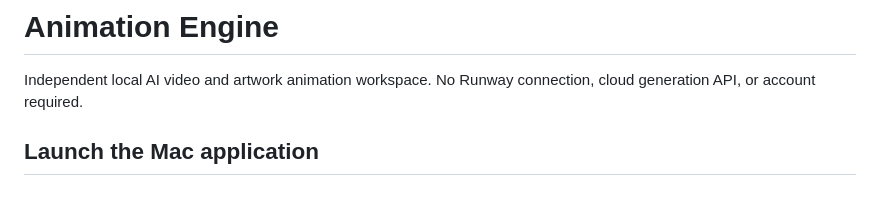
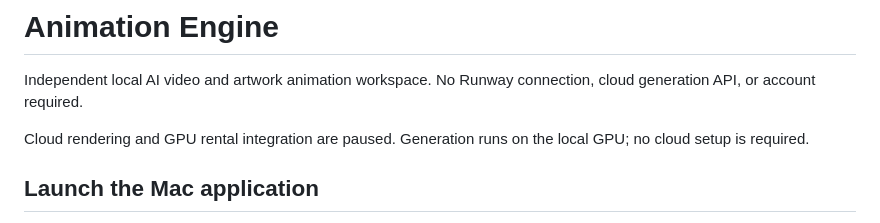
Before and after one commit to ElSpaniard97/animation-engine, a Markdown page: README.md, the part around the change. Rendered like a GitHub page; blank space fills up the shorter version.

Commit message:
Document pause of cloud rendering integration

```diff
--- a/README.md
+++ b/README.md
@@ -1,6 +1,8 @@
 # Animation Engine
 
 Independent local AI video and artwork animation workspace. No Runway connection, cloud generation API, or account required.
+
+Cloud rendering and GPU rental integration are paused. Generation runs on the local GPU; no cloud setup is required.
 
 ## Launch the Mac application
 
```
